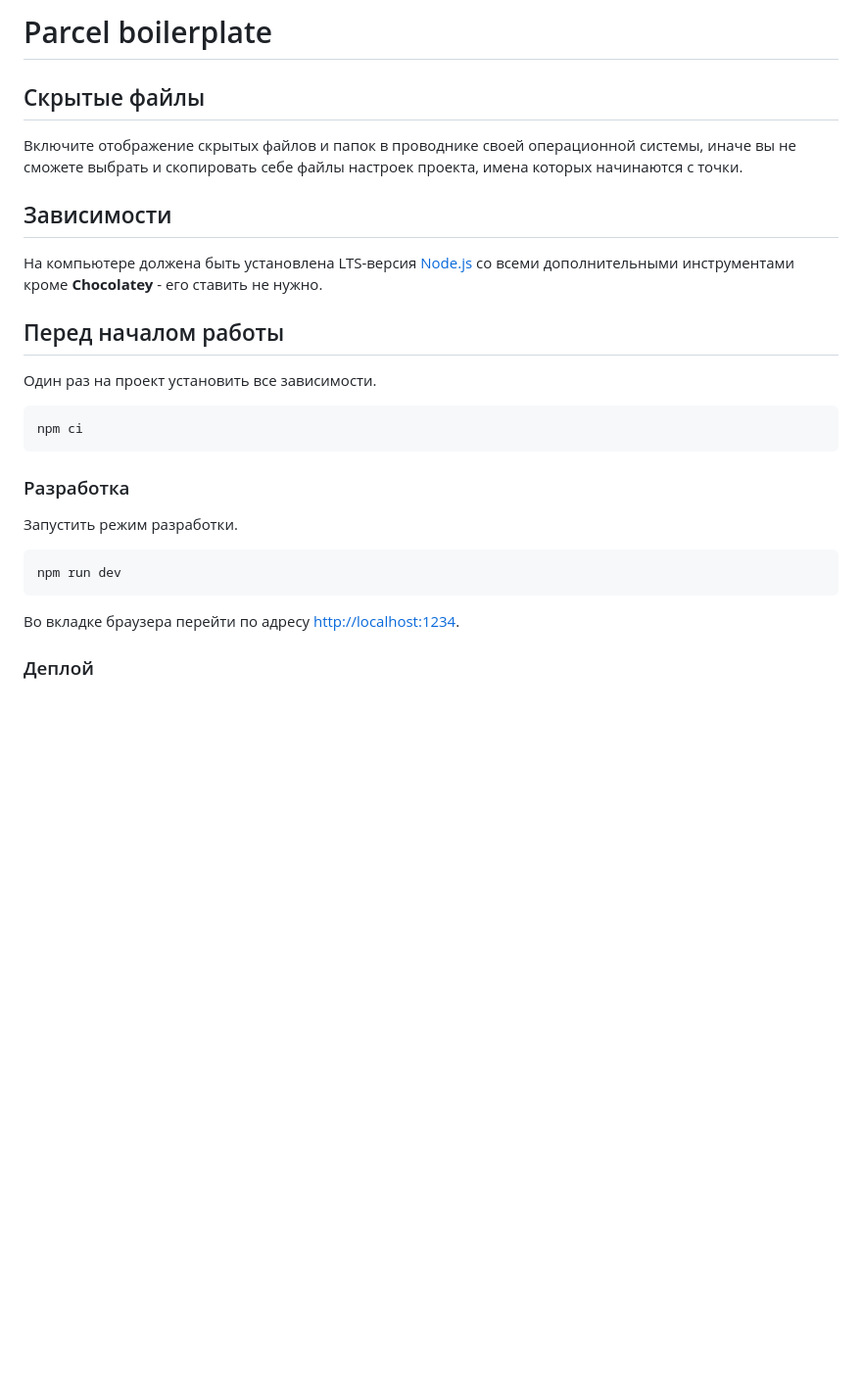
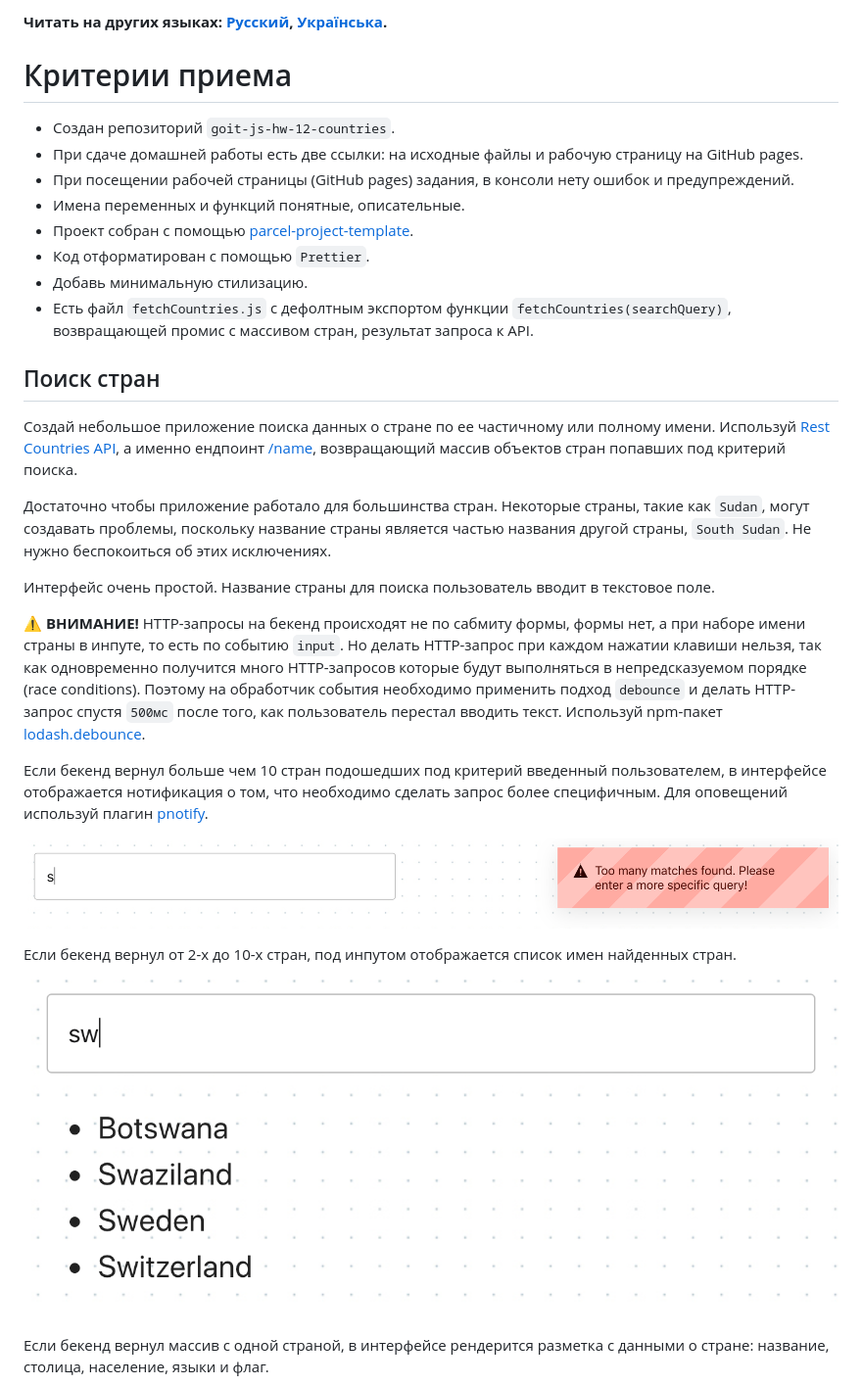
Before and after one commit to Ell-Ell/goit-js-hw-12-countries, a Markdown page: README.md, the part around the change printed below. Shown: that part at 98% size. Drawn GitHub-style; pictures changed too: assets/country-list.png (added), assets/query-prompt.png (added); blank space fills up the shorter version.

````diff
--- a/README.md
+++ b/README.md
@@ -1,32 +1,57 @@
-# Parcel boilerplate
+**Читать на других языках: [Русский](README.md), [Українська](README.ua.md).**
 
-## Скрытые файлы
+# Критерии приема
 
-Включите отображение скрытых файлов и папок в проводнике своей операционной системы, иначе вы не
-сможете выбрать и скопировать себе файлы настроек проекта, имена которых начинаются с точки.
+- Создан репозиторий `goit-js-hw-12-countries`.
+- При сдаче домашней работы есть две ссылки: на исходные файлы и рабочую
+  страницу на GitHub pages.
+- При посещении рабочей страницы (GitHub pages) задания, в консоли нету ошибок и
+  предупреждений.
+- Имена переменных и функций понятные, описательные.
+- Проект собран с помощью
+  [parcel-project-template](https://github.com/goitacademy/parcel-project-template).
+- Код отформатирован с помощью `Prettier`.
+- Добавь минимальную стилизацию.
+- Есть файл `fetchCountries.js` с дефолтным экспортом функции
+  `fetchCountries(searchQuery)`, возвращающей промис с массивом стран, результат
+  запроса к API.
 
-## Зависимости
+## Поиск стран
 
-На компьютере должена быть установлена LTS-версия [Node.js](https://nodejs.org/en/) со всеми
-дополнительными инструментами кроме **Chocolatey** - его ставить не нужно.
+Создай небольшое приложение поиска данных о стране по ее частичному или полному
+имени. Используй [Rest Countries API](https://restcountries.eu/), а именно
+ендпоинт [/name](https://restcountries.eu/#api-endpoints-name), возвращающий
+массив объектов стран попавших под критерий поиска.
 
-## Перед началом работы
+Достаточно чтобы приложение работало для большинства стран. Некоторые страны,
+такие как `Sudan`, могут создавать проблемы, поскольку название страны является
+частью названия другой страны, `South Sudan`. Не нужно беспокоиться об этих
+исключениях.
 
-Один раз на проект установить все зависимости.
+Интерфейс очень простой. Название страны для поиска пользователь вводит в
+текстовое поле.
 
-```shell
-npm ci
-```
+⚠️ **ВНИМАНИЕ!** HTTP-запросы на бекенд происходят не по сабмиту формы, формы
+нет, а при наборе имени страны в инпуте, то есть по событию `input`. Но делать
+HTTP-запрос при каждом нажатии клавиши нельзя, так как одновременно получится
+много HTTP-запросов которые будут выполняться в непредсказуемом порядке (race
+conditions). Поэтому на обработчик события необходимо применить подход
+`debounce` и делать HTTP-запрос спустя `500мс` после того, как пользователь
+перестал вводить текст. Используй npm-пакет
+[lodash.debounce](https://www.npmjs.com/package/lodash.debounce).
 
-### Разработка
+Если бекенд вернул больше чем 10 стран подошедших под критерий введенный
+пользователем, в интерфейсе отображается нотификация о том, что необходимо
+сделать запрос более специфичным. Для оповещений используй плагин
+[pnotify](https://github.com/sciactive/pnotify).
 
-Запустить режим разработки.
+![оповещение](assets/query-prompt.png)
 
-```shell
-npm run dev
-```
+Если бекенд вернул от 2-х до 10-х стран, под инпутом отображается список имен
+найденных стран.
 
-Во вкладке браузера перейти по адресу [http://localhost:1234](http://localhost:1234).
+![список стран](assets/country-list.png)
 
-### Деплой
+Если бекенд вернул массив с одной страной, в интерфейсе рендерится разметка с
+данными о стране: название, столица, население, языки и флаг.
 
````
Also changed, not shown: other parts of README.md (+1 -26 lines), assets/country-info.png (added), 1 other file.
